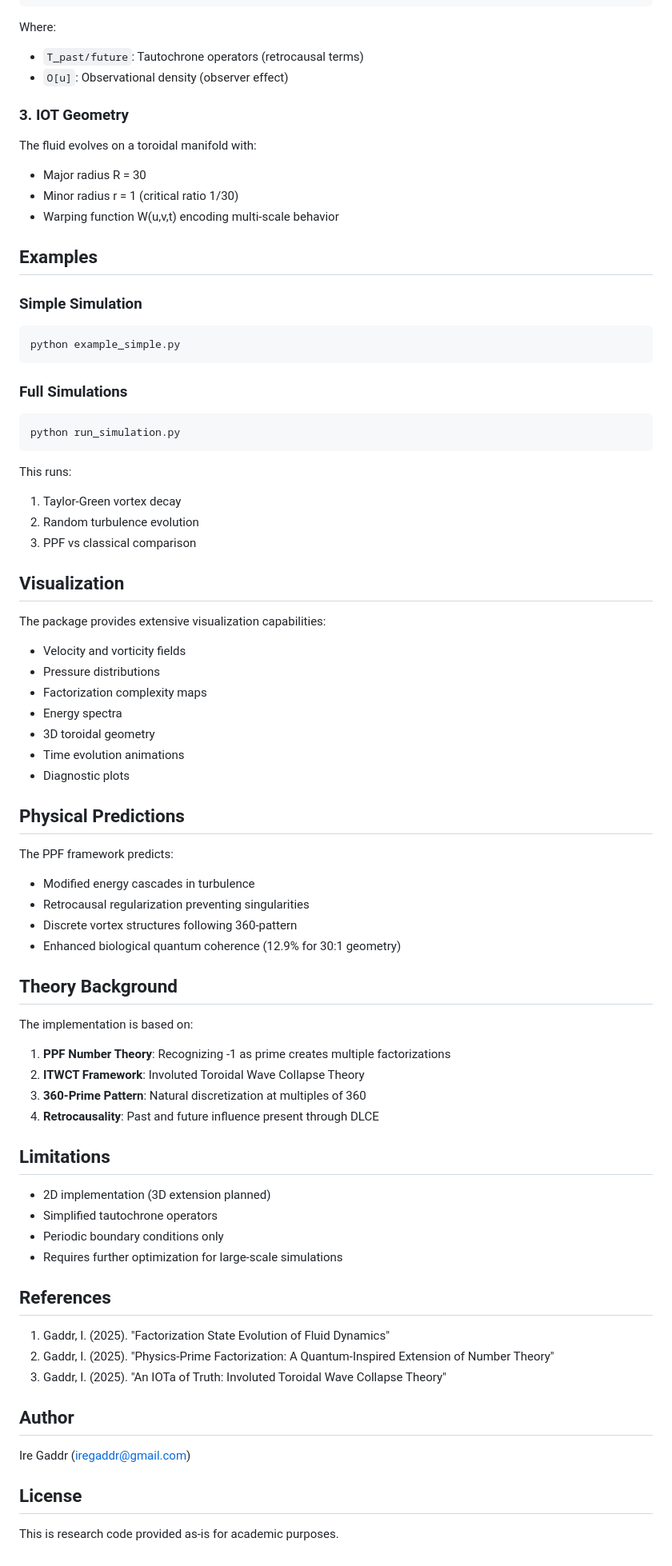
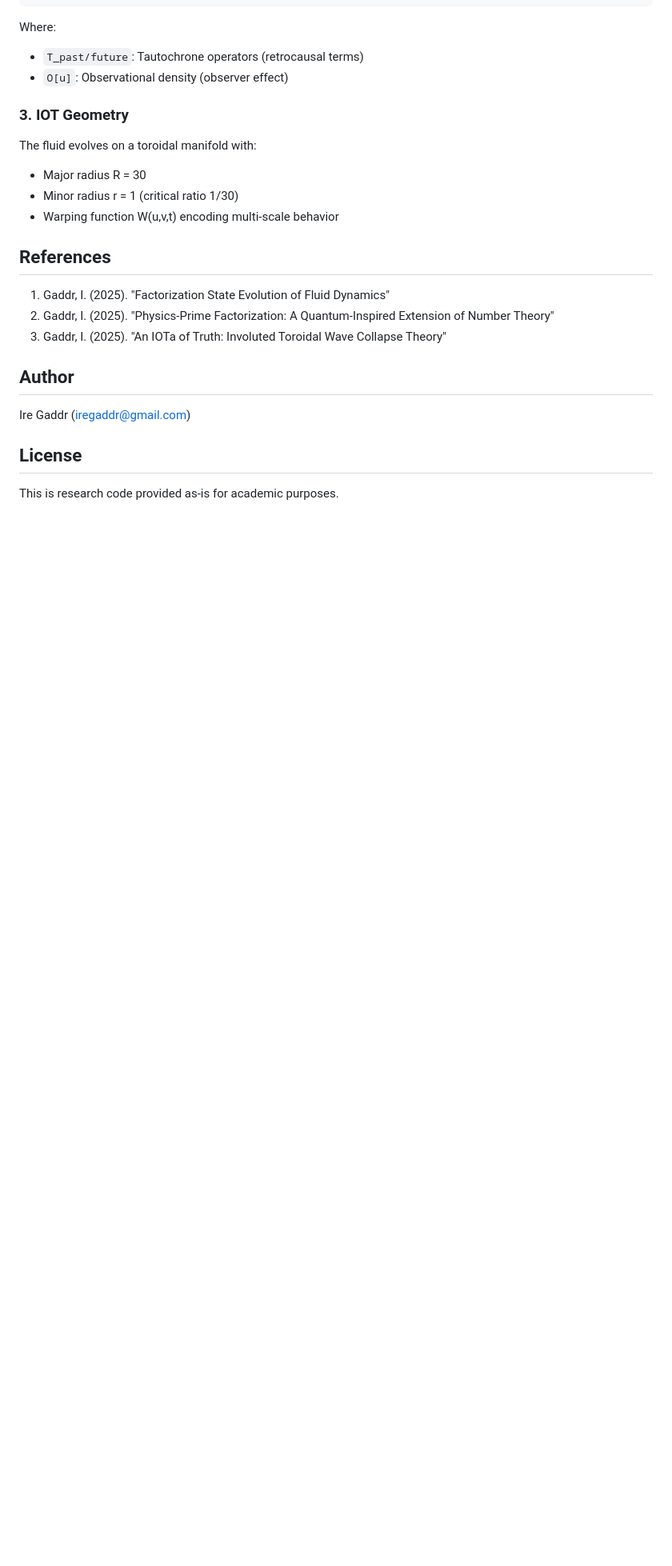
Before and after one commit to IreGaddr/nav-stokes, a Markdown page: README.md, the part around the change. Shown: that part at 80% size. GitHub-like rendering; blank space fills up the shorter version.

````diff
--- a/README.md
+++ b/README.md
@@ -110,56 +110,6 @@ The fluid evolves on a toroidal manifold with:
 - Minor radius r = 1 (critical ratio 1/30)
 - Warping function W(u,v,t) encoding multi-scale behavior
 
-## Examples
-
-### Simple Simulation
-```bash
-python example_simple.py
-```
-
-### Full Simulations
-```bash
-python run_simulation.py
-```
-
-This runs:
-1. Taylor-Green vortex decay
-2. Random turbulence evolution
-3. PPF vs classical comparison
-
-## Visualization
-
-The package provides extensive visualization capabilities:
-- Velocity and vorticity fields
-- Pressure distributions
-- Factorization complexity maps
-- Energy spectra
-- 3D toroidal geometry
-- Time evolution animations
-- Diagnostic plots
-
-## Physical Predictions
-
-The PPF framework predicts:
-- Modified energy cascades in turbulence
-- Retrocausal regularization preventing singularities
-- Discrete vortex structures following 360-pattern
-- Enhanced biological quantum coherence (12.9% for 30:1 geometry)
-
-## Theory Background
-
-The implementation is based on:
-1. **PPF Number Theory**: Recognizing -1 as prime creates multiple factorizations
-2. **ITWCT Framework**: Involuted Toroidal Wave Collapse Theory
-3. **360-Prime Pattern**: Natural discretization at multiples of 360
-4. **Retrocausality**: Past and future influence present through DLCE
-
-## Limitations
-
-- 2D implementation (3D extension planned)
-- Simplified tautochrone operators
-- Periodic boundary conditions only
-- Requires further optimization for large-scale simulations
 
 ## References
 
````
